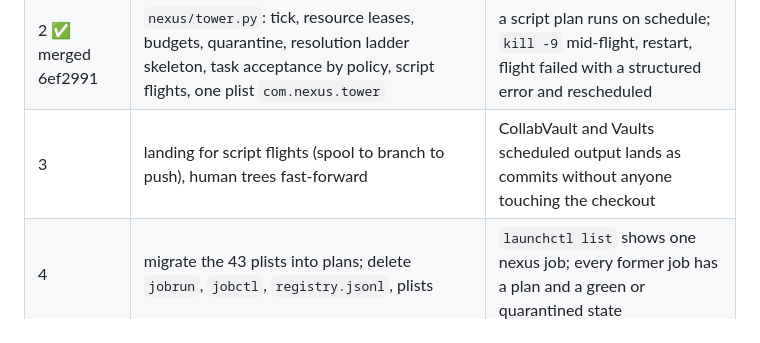
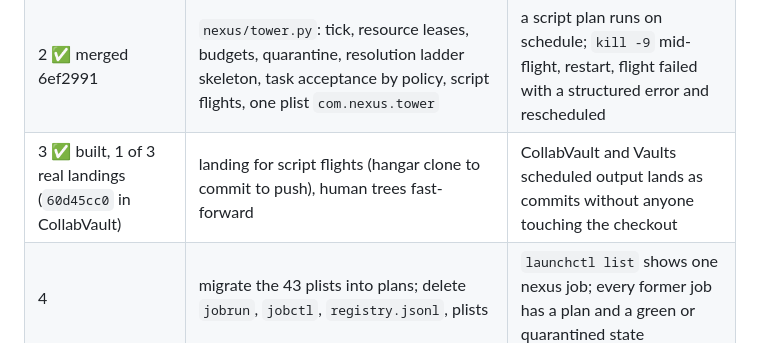
Before and after one commit to ariaxhan/nexus-office, a Markdown page: docs/foundation.md, the part around the change. Rendered like a GitHub page.

```diff
--- a/docs/foundation.md
+++ b/docs/foundation.md
@@ -204,7 +204,7 @@ complexity. Infrastructure is a cost center, not an objective.
 |---|---|---|
 | 1 ✅ merged 6ef2991 | `nexus/ledger.py`, schema v1 (objectives, plans, observations, tasks, flights, artifacts, landings, messages, gates, events, leases), migrations, integrity check, event log | unit tests; crash-tower asserts on a synthetic run |
 | 2 ✅ merged 6ef2991 | `nexus/tower.py`: tick, resource leases, budgets, quarantine, resolution ladder skeleton, task acceptance by policy, script flights, one plist `com.nexus.tower` | a script plan runs on schedule; `kill -9` mid-flight, restart, flight failed with a structured error and rescheduled |
-| 3 | landing for script flights (spool to branch to push), human trees fast-forward | CollabVault and Vaults scheduled output lands as commits without anyone touching the checkout |
+| 3 ✅ built, 1 of 3 real landings (`60d45cc0` in CollabVault) | landing for script flights (hangar clone to commit to push), human trees fast-forward | CollabVault and Vaults scheduled output lands as commits without anyone touching the checkout |
 | 4 | migrate the 43 plists into plans; delete `jobrun`, `jobctl`, `registry.jsonl`, plists | `launchctl list` shows one nexus job; every former job has a plan and a green or quarantined state |
 | 5 | claude, codex, antigravity flights with isolated clones; resolver and reviewer flights; gates as the last rung | a lane flight produces a branch, a verifier flight verifies, landing applies |
 | 6 | radio; Office reads the ledger for roster, desks, flows, gates; hcom removed | Office shows the same screens from one source |
```
Also changed, not shown: docs/NEXT.md (+17 -5 lines).
